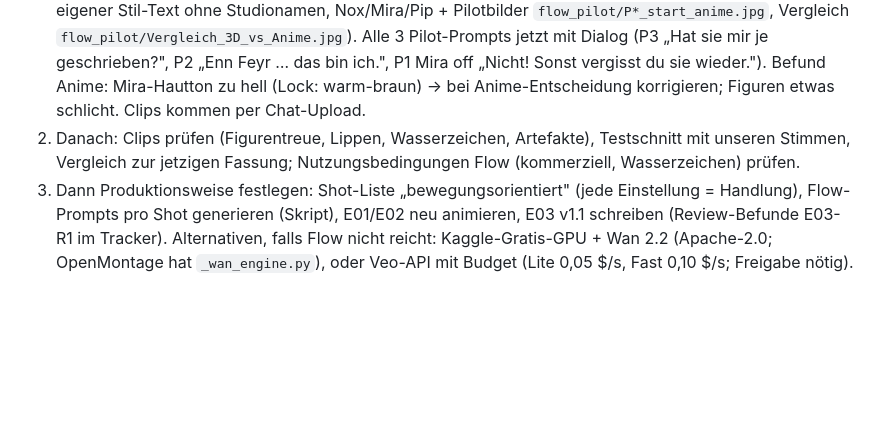
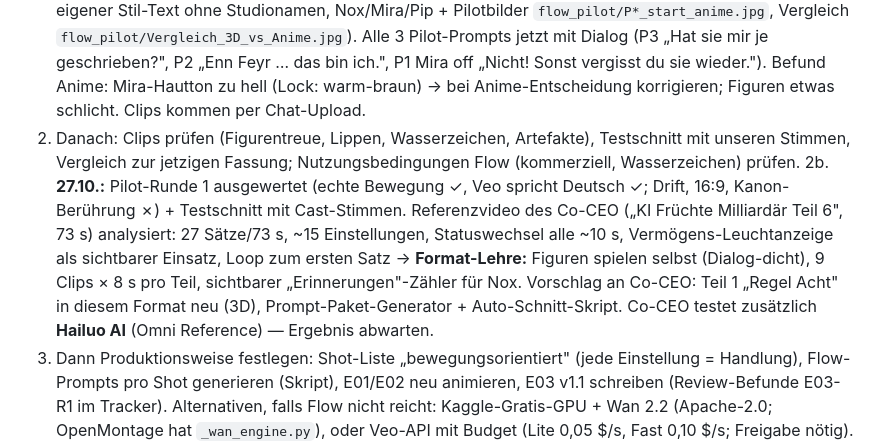
Before and after one commit to 23mta23-cpu/Brainstorming, a Markdown page: NEXT_SESSION.md, the part around the change. GitHub-like rendering; blank space fills up the shorter version.

Commit message:
Pilot: Hailuo Omni Reference comparison test noted; reference video analysis + format lessons in NEXT_SESSION
Co-Authored-By: Claude Opus 5.5 <noreply@anthropic.com>
Claude-Session: https://claude.ai/code/session_01KZ3fWg2SbJzKktyV4ZaEpS

```diff
--- a/NEXT_SESSION.md
+++ b/NEXT_SESSION.md
@@ -59,6 +59,10 @@ ich liefere Startbild (unser Keyframe) + Prompt je Shot, Team generiert in Flow,
    Alle 3 Pilot-Prompts jetzt mit Dialog (P3 „Hat sie mir je geschrieben?", P2 „Enn Feyr … das bin ich.", P1 Mira off „Nicht! Sonst vergisst du sie wieder.").
    Befund Anime: Mira-Hautton zu hell (Lock: warm-braun) → bei Anime-Entscheidung korrigieren; Figuren etwas schlicht. Clips kommen per Chat-Upload.
 2. Danach: Clips prüfen (Figurentreue, Lippen, Wasserzeichen, Artefakte), Testschnitt mit unseren Stimmen, Vergleich zur jetzigen Fassung; Nutzungsbedingungen Flow (kommerziell, Wasserzeichen) prüfen.
+2b. **27.10.:** Pilot-Runde 1 ausgewertet (echte Bewegung ✓, Veo spricht Deutsch ✓; Drift, 16:9, Kanon-Berührung ✗) + Testschnitt mit Cast-Stimmen. Referenzvideo des Co-CEO
+   („KI Früchte Milliardär Teil 6", 73 s) analysiert: 27 Sätze/73 s, ~15 Einstellungen, Statuswechsel alle ~10 s, Vermögens-Leuchtanzeige als sichtbarer Einsatz,
+   Loop zum ersten Satz → **Format-Lehre:** Figuren spielen selbst (Dialog-dicht), 9 Clips × 8 s pro Teil, sichtbarer „Erinnerungen"-Zähler für Nox.
+   Vorschlag an Co-CEO: Teil 1 „Regel Acht" in diesem Format neu (3D), Prompt-Paket-Generator + Auto-Schnitt-Skript. Co-CEO testet zusätzlich **Hailuo AI** (Omni Reference) — Ergebnis abwarten.
 3. Dann Produktionsweise festlegen: Shot-Liste „bewegungsorientiert" (jede Einstellung = Handlung), Flow-Prompts pro Shot generieren (Skript), E01/E02 neu animieren, E03 v1.1 schreiben (Review-Befunde E03-R1 im Tracker).
 Alternativen, falls Flow nicht reicht: Kaggle-Gratis-GPU + Wan 2.2 (Apache-2.0; OpenMontage hat `_wan_engine.py`), oder Veo-API mit Budget (Lite 0,05 $/s, Fast 0,10 $/s; Freigabe nötig).
 OpenMontage (AGPL, nur als separates Werkzeug) enthält Veo/Kling/Wan/LTX-Tools + Veo-Prompt-Skill (`skills/creative/prompting/veo-prompting.md`).
```
Also changed, not shown: 1 other file.
